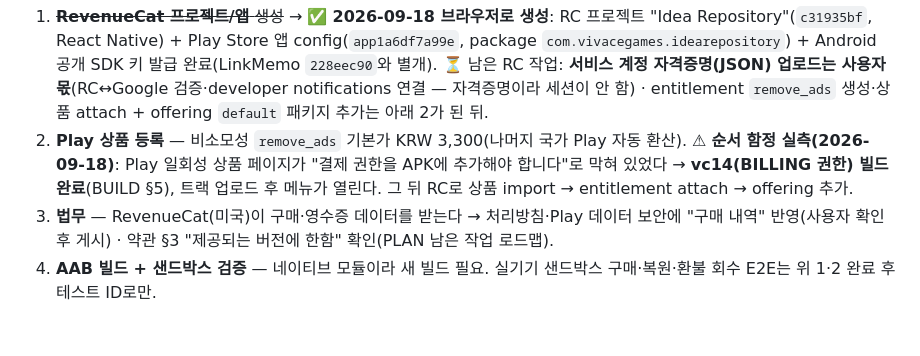
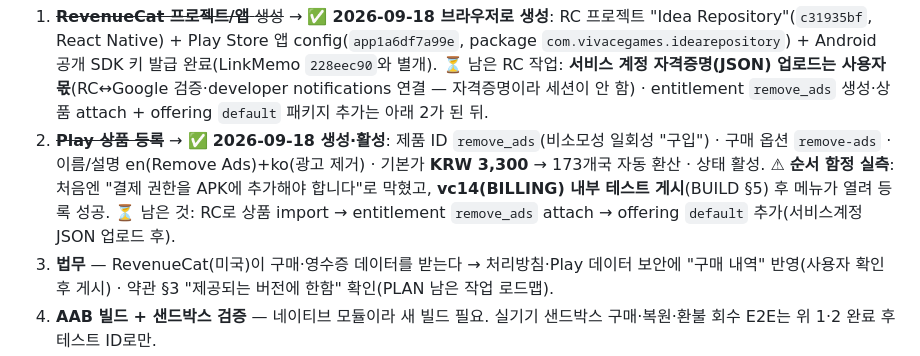
Before and after one commit to sonwheesung/idea_repository, a Markdown page: docs/MONETIZATION_SYSTEM.md, the part around the change. Rendered like a GitHub page; blank space fills up the shorter version.

```diff
--- a/docs/MONETIZATION_SYSTEM.md
+++ b/docs/MONETIZATION_SYSTEM.md
@@ -174,7 +174,7 @@ AdMob 정지 해제(§3.1, 2026-09-18)로 Phase 7에 착수했다. **코드는 L
 **⏳ 실구매 전 남은 외부 작업**(사람·콘솔 — 코드로 못 채움):
 
 1. ~~**RevenueCat 프로젝트/앱** 생성~~ → ✅ **2026-09-18 브라우저로 생성**: RC 프로젝트 "Idea Repository"(`c31935bf`, React Native) + Play Store 앱 config(`app1a6df7a99e`, package `com.vivacegames.idearepository`) + Android 공개 SDK 키 발급 완료(LinkMemo `228eec90`와 별개). ⏳ 남은 RC 작업: **서비스 계정 자격증명(JSON) 업로드는 사용자 몫**(RC↔Google 검증·developer notifications 연결 — 자격증명이라 세션이 안 함) · entitlement `remove_ads` 생성·상품 attach + offering `default` 패키지 추가는 아래 2가 된 뒤.
-2. **Play 상품 등록** — 비소모성 `remove_ads` 기본가 KRW 3,300(나머지 국가 Play 자동 환산). ⚠ **순서 함정 실측(2026-09-18)**: Play 일회성 상품 페이지가 "결제 권한을 APK에 추가해야 합니다"로 막혀 있었다 → **vc14(BILLING 권한) 빌드 완료**(BUILD §5), 트랙 업로드 후 메뉴가 열린다. 그 뒤 RC로 상품 import → entitlement attach → offering 추가.
+2. ~~**Play 상품 등록**~~ → ✅ **2026-09-18 생성·활성**: 제품 ID `remove_ads`(비소모성 일회성 "구입") · 구매 옵션 `remove-ads` · 이름/설명 en(Remove Ads)+ko(광고 제거) · 기본가 **KRW 3,300** → 173개국 자동 환산 · 상태 활성. ⚠ **순서 함정 실측**: 처음엔 "결제 권한을 APK에 추가해야 합니다"로 막혔고, **vc14(BILLING) 내부 테스트 게시**(BUILD §5) 후 메뉴가 열려 등록 성공. ⏳ 남은 것: RC로 상품 import → entitlement `remove_ads` attach → offering `default` 추가(서비스계정 JSON 업로드 후).
 3. **법무** — RevenueCat(미국)이 구매·영수증 데이터를 받는다 → 처리방침·Play 데이터 보안에 "구매 내역" 반영(사용자 확인 후 게시) · 약관 §3 "제공되는 버전에 한함" 확인(PLAN 남은 작업 로드맵).
 4. **AAB 빌드 + 샌드박스 검증** — 네이티브 모듈이라 새 빌드 필요. 실기기 샌드박스 구매·복원·환불 회수 E2E는 위 1·2 완료 후 테스트 ID로만.
 
```
Also changed, not shown: CLAUDE.md (+1 -1 lines).
